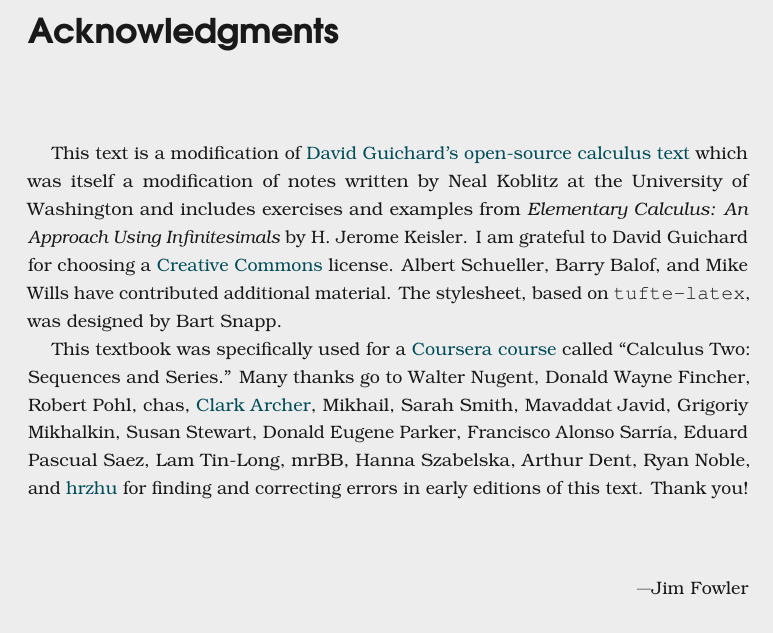
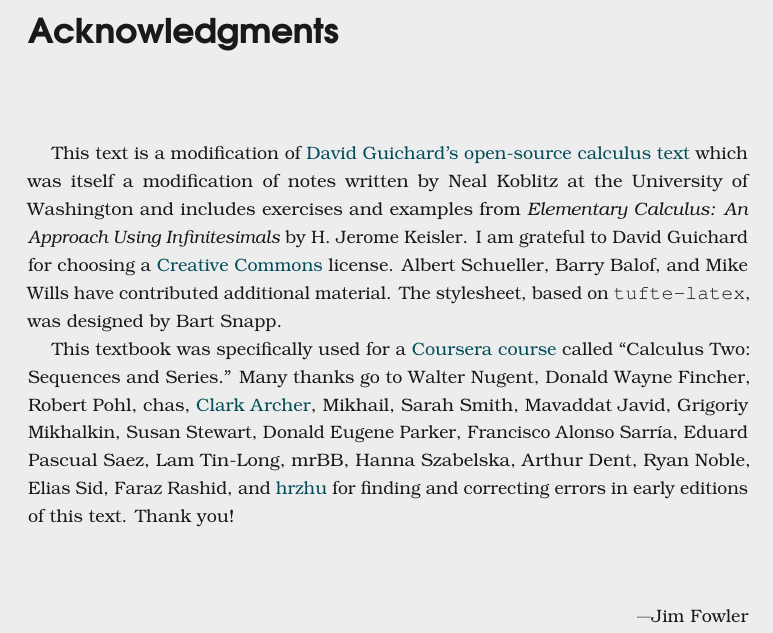
Before and after one commit to kisonecat/sequences-and-series, a LaTeX thesis (textbook/textbook.tex): part of page 11 of 141, cut so that both start at the same text. Compiled offline with pdfLaTeX.

Commit message:
Crediting those who find typos

```diff
--- a/textbook/textbook.tex
+++ b/textbook/textbook.tex
@@ -198,7 +198,7 @@ called ``Calculus Two: Sequences and Series.''  Many thanks go to
 Walter Nugent, Donald Wayne Fincher, Robert Pohl, chas,
 \href{https://github.com/clark-archer}{Clark Archer}, Mikhail, Sarah Smith,
 Mavaddat Javid, Grigoriy Mikhalkin, Susan Stewart, Donald Eugene Parker, Francisco Alonso Sarr\'ia, Eduard Pascual Saez, Lam Tin-Long, mrBB, Hanna
-Szabelska, Arthur Dent, Ryan Noble, and
+Szabelska, Arthur Dent, Ryan Noble, Elias Sid, Faraz Rashid, and
 \href{https://github.com/hrzhu}{hrzhu} for finding and correcting
 errors in early editions of this text.  Thank you!
 
```
